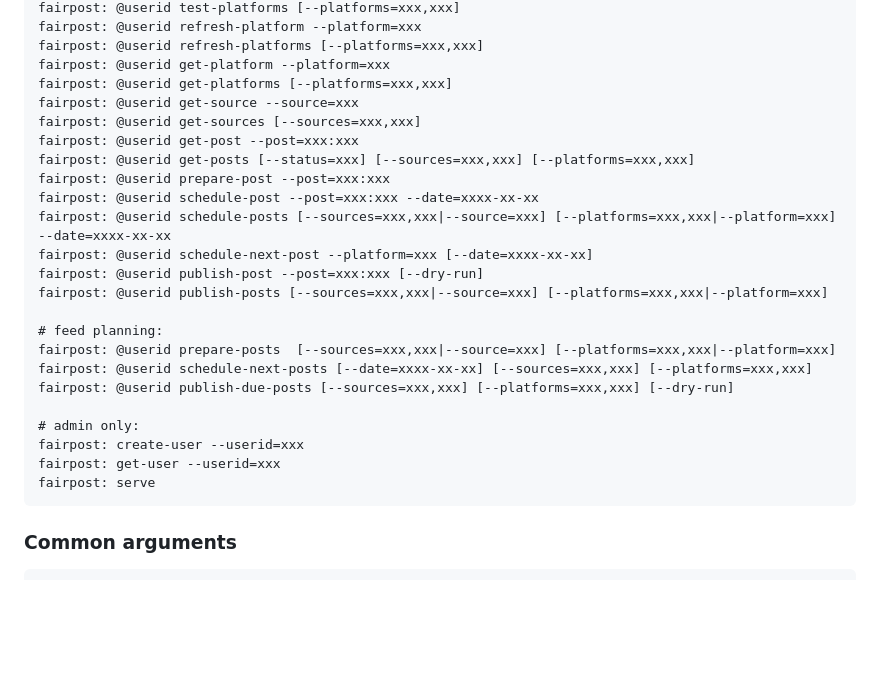
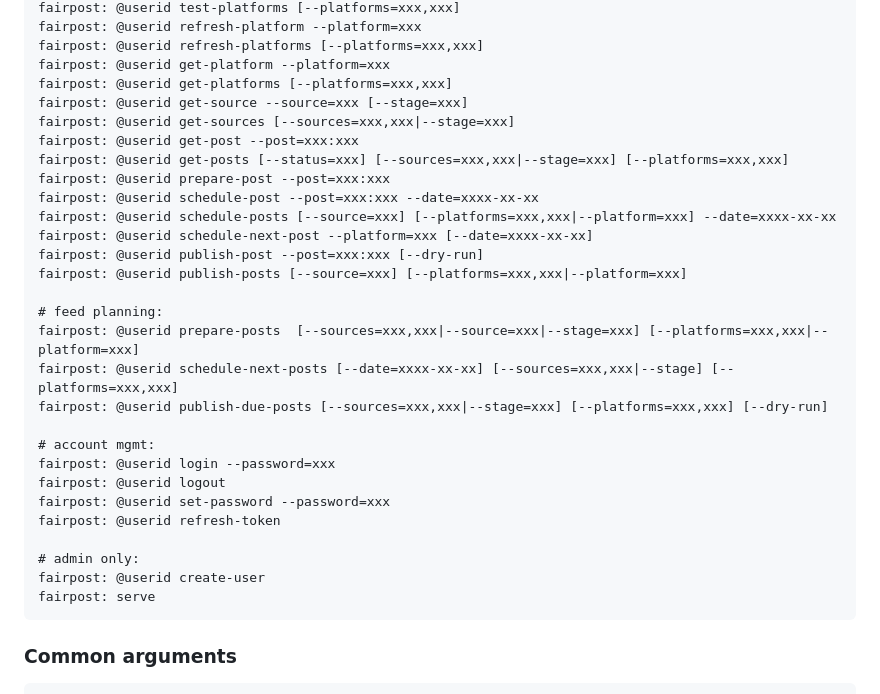
Before and after one commit to commonpike/fairpost, a Markdown page: README.md, the part around one of its changes. Rendered like a GitHub page; blank space fills up the shorter version.

Commit message:
doc: Update README

````diff
--- a/README.md
+++ b/README.md
@@ -155,25 +155,30 @@ fairpost: @userid refresh-platform --platform=xxx
 fairpost: @userid refresh-platforms [--platforms=xxx,xxx]
 fairpost: @userid get-platform --platform=xxx
 fairpost: @userid get-platforms [--platforms=xxx,xxx]
-fairpost: @userid get-source --source=xxx
-fairpost: @userid get-sources [--sources=xxx,xxx]
+fairpost: @userid get-source --source=xxx [--stage=xxx]
+fairpost: @userid get-sources [--sources=xxx,xxx|--stage=xxx]
 fairpost: @userid get-post --post=xxx:xxx
-fairpost: @userid get-posts [--status=xxx] [--sources=xxx,xxx] [--platforms=xxx,xxx]
+fairpost: @userid get-posts [--status=xxx] [--sources=xxx,xxx|--stage=xxx] [--platforms=xxx,xxx]
 fairpost: @userid prepare-post --post=xxx:xxx
 fairpost: @userid schedule-post --post=xxx:xxx --date=xxxx-xx-xx
-fairpost: @userid schedule-posts [--sources=xxx,xxx|--source=xxx] [--platforms=xxx,xxx|--platform=xxx] --date=xxxx-xx-xx
+fairpost: @userid schedule-posts [--source=xxx] [--platforms=xxx,xxx|--platform=xxx] --date=xxxx-xx-xx
 fairpost: @userid schedule-next-post --platform=xxx [--date=xxxx-xx-xx]
 fairpost: @userid publish-post --post=xxx:xxx [--dry-run]
-fairpost: @userid publish-posts [--sources=xxx,xxx|--source=xxx] [--platforms=xxx,xxx|--platform=xxx]
+fairpost: @userid publish-posts [--source=xxx] [--platforms=xxx,xxx|--platform=xxx]
 
 # feed planning:
-fairpost: @userid prepare-posts  [--sources=xxx,xxx|--source=xxx] [--platforms=xxx,xxx|--platform=xxx]
-fairpost: @userid schedule-next-posts [--date=xxxx-xx-xx] [--sources=xxx,xxx] [--platforms=xxx,xxx]
-fairpost: @userid publish-due-posts [--sources=xxx,xxx] [--platforms=xxx,xxx] [--dry-run]
+fairpost: @userid prepare-posts  [--sources=xxx,xxx|--source=xxx|--stage=xxx] [--platforms=xxx,xxx|--platform=xxx]
+fairpost: @userid schedule-next-posts [--date=xxxx-xx-xx] [--sources=xxx,xxx|--stage] [--platforms=xxx,xxx]
+fairpost: @userid publish-due-posts [--sources=xxx,xxx|--stage=xxx] [--platforms=xxx,xxx] [--dry-run]
+
+# account mgmt:
+fairpost: @userid login --password=xxx
+fairpost: @userid logout
+fairpost: @userid set-password --password=xxx
+fairpost: @userid refresh-token
 
 # admin only:
-fairpost: create-user --userid=xxx
-fairpost: get-user --userid=xxx
+fairpost: @userid create-user
 fairpost: serve
 ```
 
````
Also changed, not shown: other parts of README.md (+1 -1 lines).
